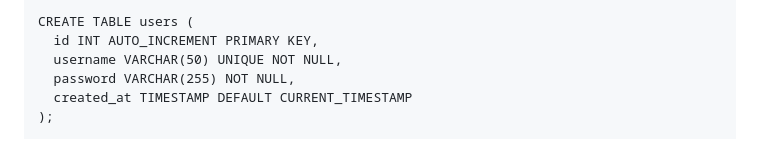
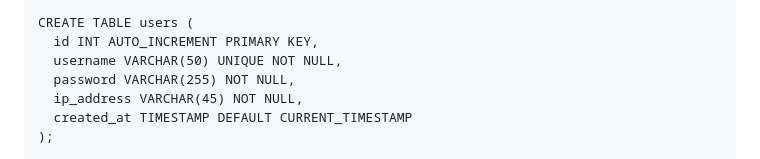
Before and after one commit to radkovic666/BGSCRAPE, a Markdown page: README.md, the part around the change. Rendered like a GitHub page.

```diff
--- a/README.md
+++ b/README.md
@@ -6,6 +6,7 @@
       id INT AUTO_INCREMENT PRIMARY KEY,
       username VARCHAR(50) UNIQUE NOT NULL,
       password VARCHAR(255) NOT NULL,
+      ip_address VARCHAR(45) NOT NULL,
       created_at TIMESTAMP DEFAULT CURRENT_TIMESTAMP
     );
 
```
